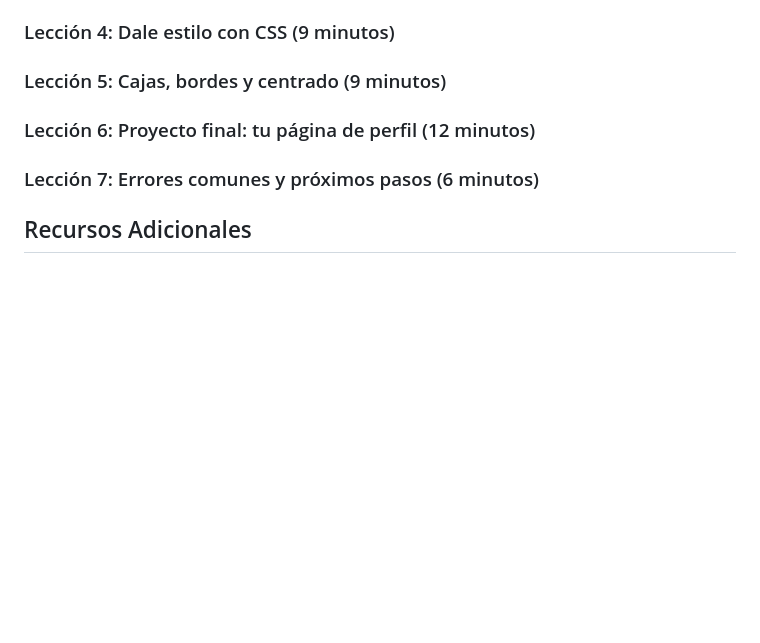
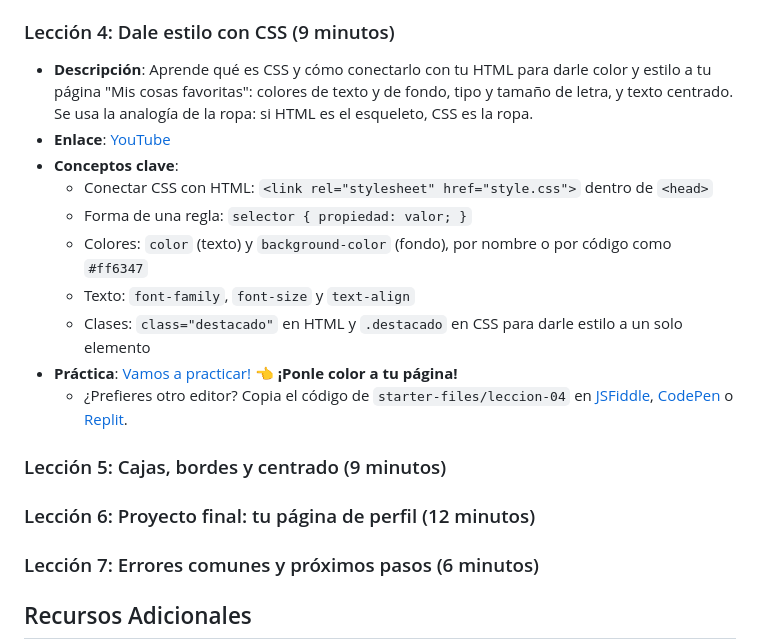
Before and after one commit to 1ASI0730-2620-16129-G2-DevTech/upc-pre-202620--1asi0730-16129-DevTech-course-plan, a Markdown page: course-plan.md, the part around the change. Drawn GitHub-style; blank space fills up the shorter version.

Commit message:
docs: add summary of lesson 4 in course plan

```diff
--- a/course-plan.md
+++ b/course-plan.md
@@ -44,6 +44,17 @@ Si prefieres otro editor, también puedes usar [CodePen](https://codepen.io/pen/
 
 ### Lección 4: Dale estilo con CSS (9 minutos)
 
+- **Descripción**: Aprende qué es CSS y cómo conectarlo con tu HTML para darle color y estilo a tu página "Mis cosas favoritas": colores de texto y de fondo, tipo y tamaño de letra, y texto centrado. Se usa la analogía de la ropa: si HTML es el esqueleto, CSS es la ropa.
+- **Enlace**: [YouTube](LinkYoutube)
+- **Conceptos clave**:
+  - Conectar CSS con HTML: `<link rel="stylesheet" href="style.css">` dentro de `<head>`
+  - Forma de una regla: `selector { propiedad: valor; }`
+  - Colores: `color` (texto) y `background-color` (fondo), por nombre o por código como `#ff6347`
+  - Texto: `font-family`, `font-size` y `text-align`
+  - Clases: `class="destacado"` en HTML y `.destacado` en CSS para darle estilo a un solo elemento
+- **Práctica**: [Vamos a practicar!](https://jsfiddle.net/jaeby6k2/1/) 👈 **¡Ponle color a tu página!**
+  - ¿Prefieres otro editor? Copia el código de `starter-files/leccion-04` en [JSFiddle](https://jsfiddle.net/), [CodePen](https://codepen.io/pen/) o [Replit](https://replit.com/).
+
 
 ### Lección 5: Cajas, bordes y centrado (9 minutos)
 
```
